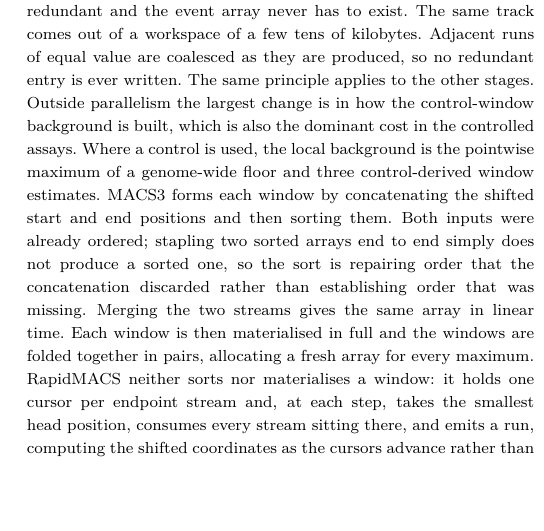
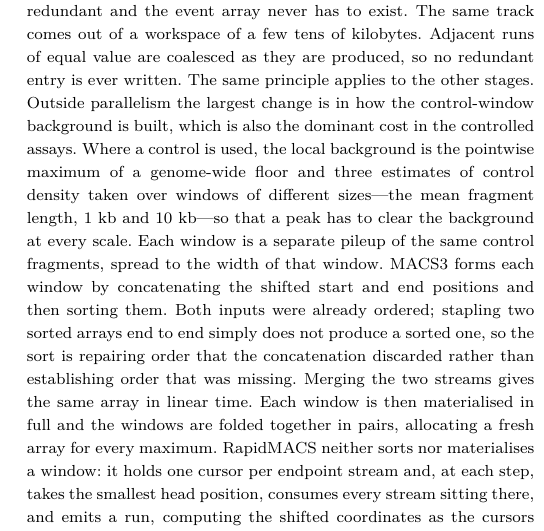
Before and after one commit to lhhunghimself/rapidmacs-overleaf, a LaTeX paper (main.tex): part of one column of page 2 of 4, cut so that both start at the same text, the shorter picture padded with empty space. Compiled offline with pdfLaTeX; a LaTeX package or settings file that is missing is left out.

Commit message:
Say what a window is before relying on the term
The passage used 'three control-derived window estimates' without ever
defining a window, two sentences after carefully defining a track. It now
gives the three sizes -- mean fragment length, 1 kb, 10 kb -- says why
there are three (a peak must clear the background at every scale), and
notes that each is a separate pileup of the same control fragments spread
to that width. That last point is what makes the following paragraph
intelligible: it is why each window costs a full pass, and therefore why
doing three of them pairwise is the dominant cost in the controlled
assays.

```diff
--- a/main.tex
+++ b/main.tex
@@ -85,7 +85,7 @@
 RapidMACS calls narrow peaks on paired-end fragments, with or without a matched input or IgG control. It does not support any other MACS3 subcommands. The narrow scope is sufficient for ATAC-seq and multiomic pipelines, and the focus allowed us to optimize RapidMACS extensively; the changes are described next.
 
 \paragraph{Methodological changes.}
-MACS3's peak-calling path is not written in plain Python but compiled to C using Cython, so this is not a comparison between an interpreted implementation and a compiled one; both are compiled. The speed gains come mainly from the data structures and optimizations reported stage by stage in Table~\ref{tab:stages}. A signal track is a quantity as a function of position along the genome. Both RapidMACS and MACS3 store tracks as a list of (endpoint, value) pairs in which the value applies from the previous endpoint to the listed one.The optimization that RapidMACS introduces is how that list is built. MACS3emits writes an array of two events per fragment---$+1$ at its start, $-1$ at its end. I then sorts them by position, and iterates over the sorted array to obtain the final (endpoint, value) intervals. On the ATAC dataset that is 108 million events, and the buffer holding them accounts for roughly 3.8~GB. But the fragments arrive already sorted by start, and their ends form a second sorted stream, so the two can be merged directly: the sort is redundant and the event array never has to exist. The same track comes out of a workspace of a few tens of kilobytes. Adjacent runs of equal value are coalesced as they are produced, so no redundant entry is ever written. The same principle applies to the other stages. Outside parallelism the largest change is in how the control-window background is built, which is also the dominant cost in the controlled assays. Where a control is used, the local background is the pointwise maximum of a genome-wide floor and three control-derived window estimates. MACS3 forms each window by concatenating the shifted start and end positions and then sorting them. Both inputs were already ordered; stapling two sorted arrays end to end simply does not produce a sorted one, so the sort is repairing order that the concatenation discarded rather than establishing order that was missing. Merging the two streams gives the same array in linear time. Each window is then materialised in full and the windows are folded together in pairs, allocating a fresh array for every maximum. RapidMACS neither sorts nor materialises a window: it holds one cursor per endpoint stream and, at each step, takes the smallest head position, consumes every stream sitting there, and emits a run, computing the shifted coordinates as the cursors advance rather than storing them. A single three-way pass over the finished windows then takes the pointwise maximum, so only the final track is ever allocated. This is the dominant stage for the controlled assays, 62.97 of the 93.60~s single-thread ChIP-seq run.
+MACS3's peak-calling path is not written in plain Python but compiled to C using Cython, so this is not a comparison between an interpreted implementation and a compiled one; both are compiled. The speed gains come mainly from the data structures and optimizations reported stage by stage in Table~\ref{tab:stages}. A signal track is a quantity as a function of position along the genome. Both RapidMACS and MACS3 store tracks as a list of (endpoint, value) pairs in which the value applies from the previous endpoint to the listed one.The optimization that RapidMACS introduces is how that list is built. MACS3emits writes an array of two events per fragment---$+1$ at its start, $-1$ at its end. I then sorts them by position, and iterates over the sorted array to obtain the final (endpoint, value) intervals. On the ATAC dataset that is 108 million events, and the buffer holding them accounts for roughly 3.8~GB. But the fragments arrive already sorted by start, and their ends form a second sorted stream, so the two can be merged directly: the sort is redundant and the event array never has to exist. The same track comes out of a workspace of a few tens of kilobytes. Adjacent runs of equal value are coalesced as they are produced, so no redundant entry is ever written. The same principle applies to the other stages. Outside parallelism the largest change is in how the control-window background is built, which is also the dominant cost in the controlled assays. Where a control is used, the local background is the pointwise maximum of a genome-wide floor and three estimates of control density taken over windows of different sizes---the mean fragment length, 1~kb and 10~kb---so that a peak has to clear the background at every scale. Each window is a separate pileup of the same control fragments, spread to the width of that window. MACS3 forms each window by concatenating the shifted start and end positions and then sorting them. Both inputs were already ordered; stapling two sorted arrays end to end simply does not produce a sorted one, so the sort is repairing order that the concatenation discarded rather than establishing order that was missing. Merging the two streams gives the same array in linear time. Each window is then materialised in full and the windows are folded together in pairs, allocating a fresh array for every maximum. RapidMACS neither sorts nor materialises a window: it holds one cursor per endpoint stream and, at each step, takes the smallest head position, consumes every stream sitting there, and emits a run, computing the shifted coordinates as the cursors advance rather than storing them. A single three-way pass over the finished windows then takes the pointwise maximum, so only the final track is ever allocated. This is the dominant stage for the controlled assays, 62.97 of the 93.60~s single-thread ChIP-seq run.
 
 Merging treatment against control, MACS3 emits an entry at every position in the union of their breakpoints, whether or not either value changed there; RapidMACS coalesces runs of equal value as it produces them. When peaks are called on $q$-value, MACS3 fills a $q$-score array of one value per run; RapidMACS looks the $p$-to-$q$ conversion up during peak collection and never builds the array.
 
```
